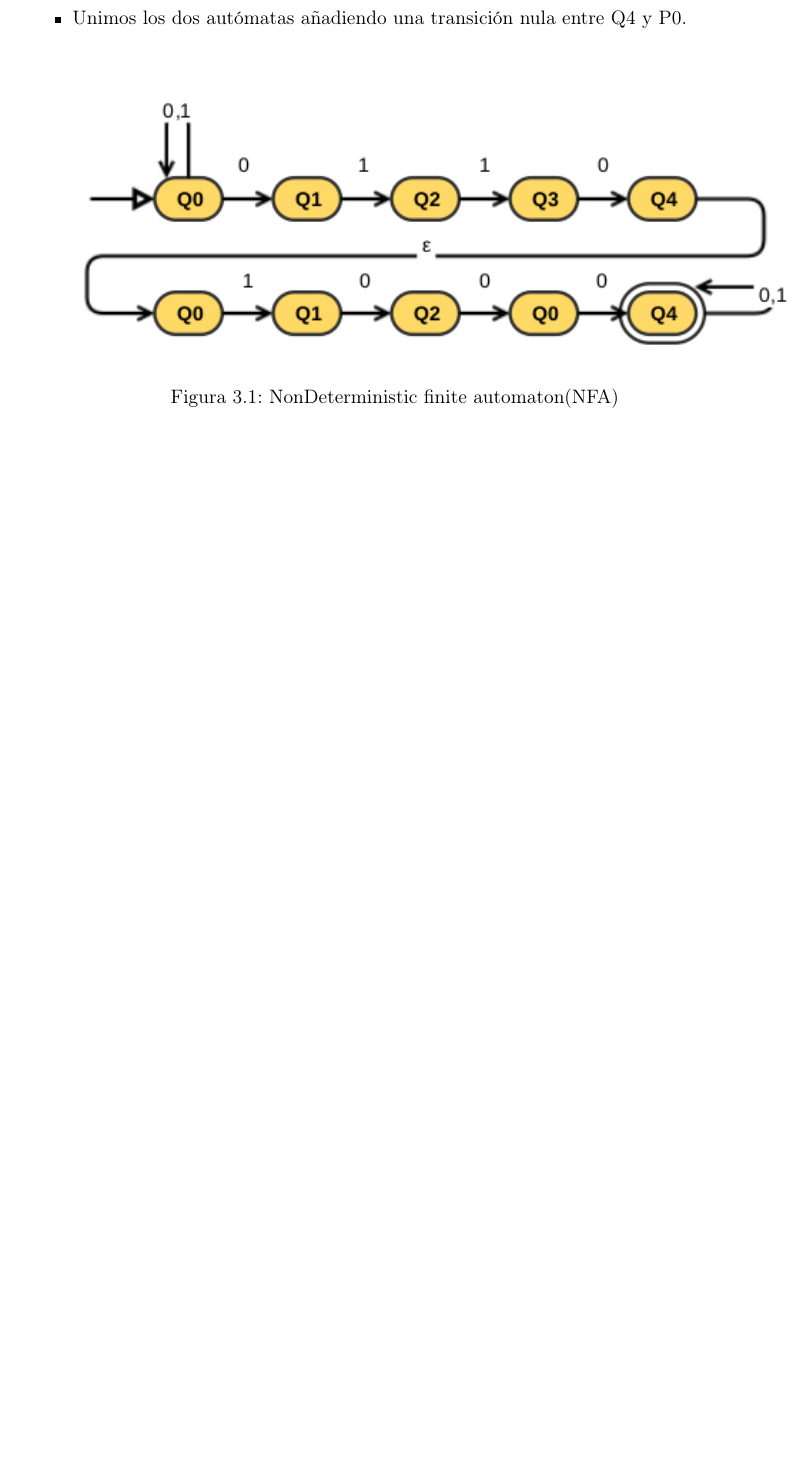
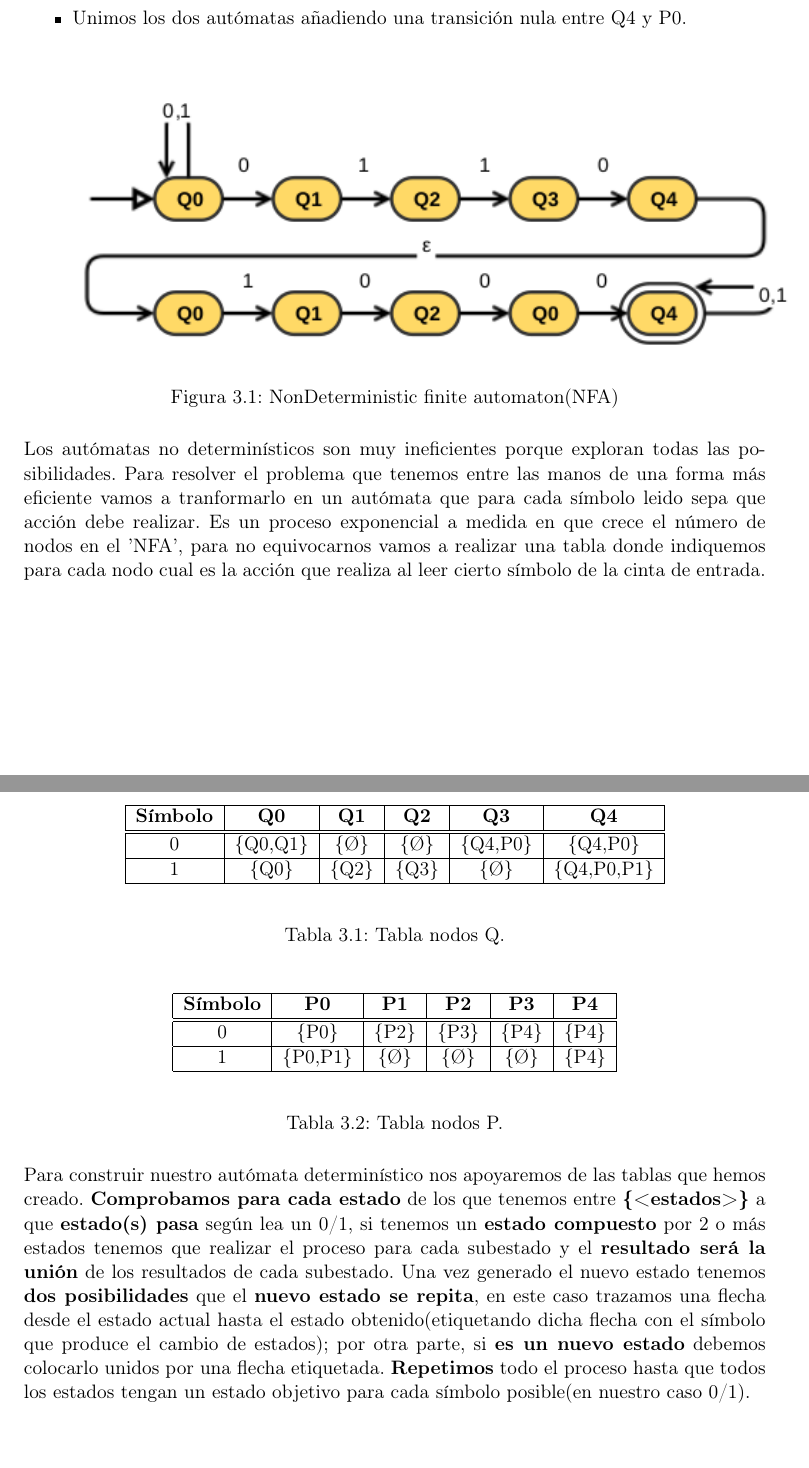
Before and after one commit to Fnavales/MC, a LaTeX document (PracticasMC/Documentacion_Practicas_MC_NavarroMoralesFran.tex): part of page 6 of 7 before the commit and two parts of pages 6 and 7 of 8 after it, the two joined at a grey line, cut so that both start at the same text, the shorter picture padded with empty space. Compiled offline with pdfLaTeX.

Commit message:
Añadido P3
Practica 3 completada

```diff
--- a/PracticasMC/Documentacion_Practicas_MC_NavarroMoralesFran.tex
+++ b/PracticasMC/Documentacion_Practicas_MC_NavarroMoralesFran.tex
@@ -175,12 +175,43 @@ Para comenzar esta práctica lo más sencillo es\textbf{ diseñar el autómata n
 
 \end{itemize}
 
-
-
 \begin{figure}[H]
 	\includegraphics[scale=0.8]{prac3A.png}
 	\caption{NonDeterministic finite automaton(NFA)}
 \end{figure}
+
+Los autómatas no determinísticos son muy ineficientes porque exploran todas las posibilidades. Para resolver el problema que tenemos entre las manos de una forma más eficiente vamos a tranformarlo en un autómata que para cada símbolo leido sepa que acción debe realizar. Es un proceso exponencial a medida en que crece el número de nodos en el 'NFA', para no equivocarnos vamos a realizar una tabla donde indiquemos para cada nodo cual es la acción que realiza al leer cierto símbolo de la cinta de entrada.
+
+\begin{table}[H]
+	\begin{center}
+			\begin{tabular}{|c|c|c|c|c|c|}
+			\hline
+			\textbf{Símbolo} & \textbf{Q0} & \textbf{Q1} & \textbf{Q2} & \textbf{Q3} & \textbf{Q4} \\
+			\hline \hline
+			0 & \{Q0,Q1\} & \{Ø\} & \{Ø\} & \{Q4,P0\} & \{Q4,P0\}\\ \hline
+			1 & \{Q0\} & \{Q2\} & \{Q3\} & \{Ø\} & \{Q4,P0,P1\} \\ \hline
+		\end{tabular}
+	\end{center}
+		\caption{Tabla nodos Q.}
+		\label{tabla:nodosQ}
+\end{table}
+
+\begin{table}[H]
+	\begin{center}
+		\begin{tabular}{|c|c|c|c|c|c|}
+			\hline
+			\textbf{Símbolo} & \textbf{P0} & \textbf{P1} & \textbf{P2} & \textbf{P3} & \textbf{P4} \\
+			\hline \hline
+			0 & \{P0\} & \{P2\} & \{P3\} & \{P4\} & \{P4\}\\ \hline
+			1 & \{P0,P1\} & \{Ø\} & \{Ø\} & \{Ø\} & \{P4\} \\ \hline
+		\end{tabular}
+	\end{center}
+	\caption{Tabla nodos P.}
+	\label{tabla:nodosP}
+\end{table}
+
+Para construir nuestro autómata determinístico nos apoyaremos de las tablas que hemos creado. \textbf{Comprobamos para cada estado} de los que tenemos entre \textbf{\{<estados>\}} a que \textbf{estado(s) pasa} según lea un 0/1, si tenemos un \textbf{estado compuesto} por 2 o más estados tenemos que realizar el proceso para cada subestado y el \textbf{resultado será la unión} de los resultados de cada subestado. Una vez generado el nuevo estado tenemos \textbf{dos posibilidades} que el \textbf{nuevo estado se repita}, en este caso trazamos una flecha desde el estado actual hasta el estado obtenido(etiquetando dicha flecha con el símbolo que produce el cambio de estados); por otra parte, si \textbf{es un nuevo estado} debemos colocarlo unidos por una flecha etiquetada. \textbf{Repetimos} todo el proceso hasta que todos los estados tengan un estado objetivo para cada símbolo posible(en nuestro caso 0/1).
+
 \begin{figure}[H]
 	\includegraphics[scale=0.55]{prac3.png}
 	\caption{Deterministic finite automaton(DFA)}
```
Also changed, not shown: PracticasMC/Documentacion_Practicas_MC_NavarroMoralesFran.pdf, 3 other files.
